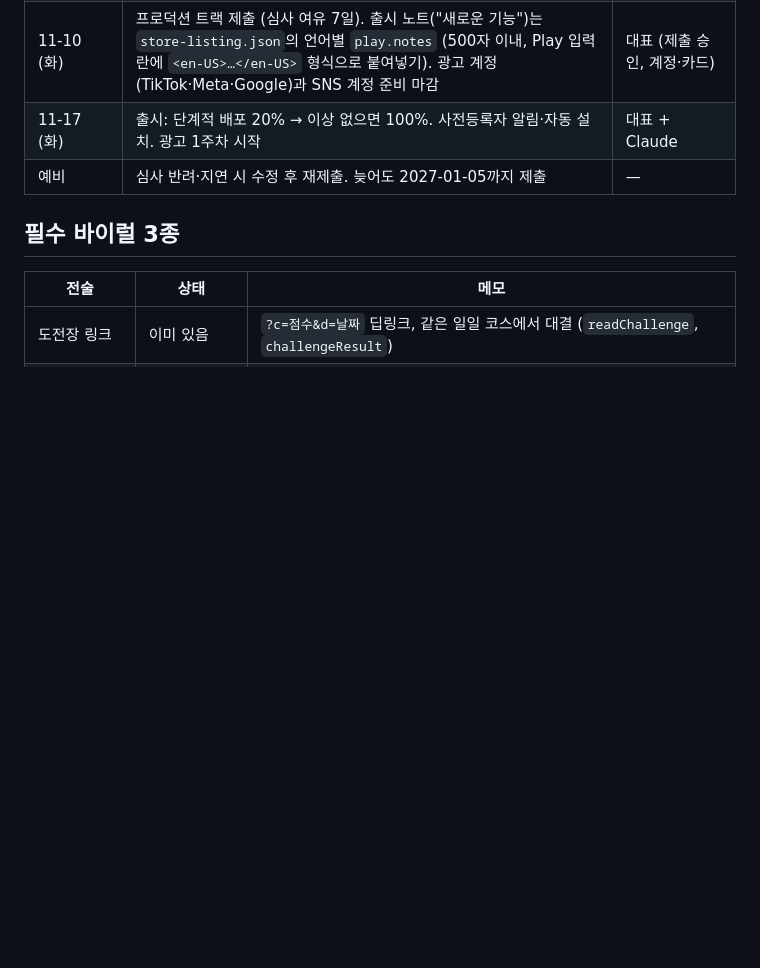
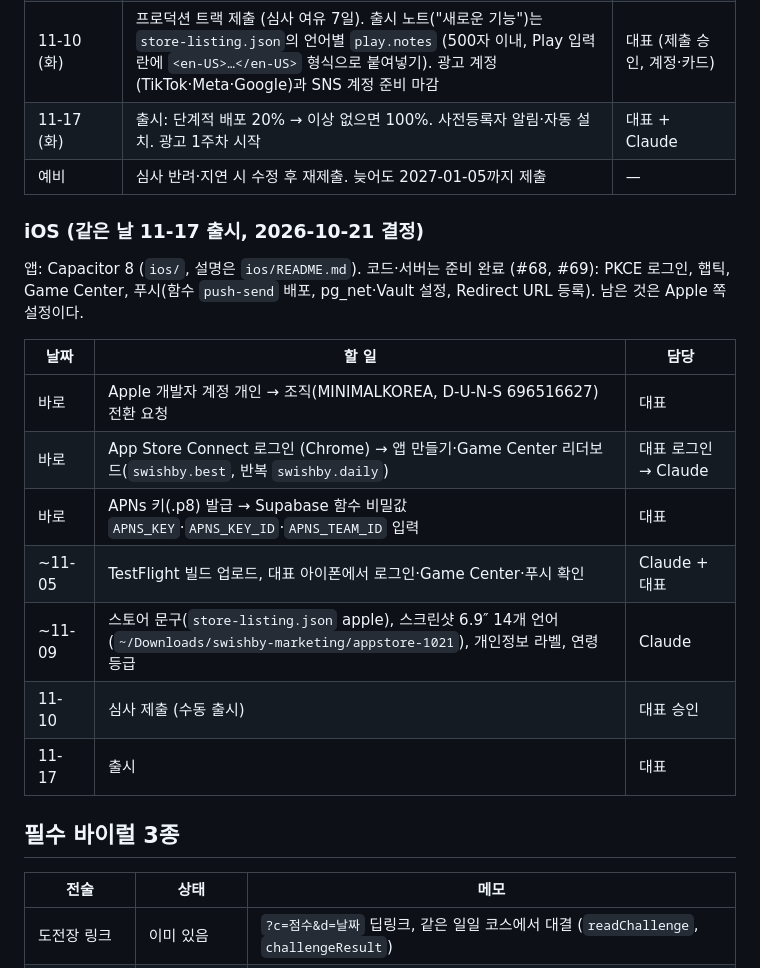
Before and after one commit to breton5797/fluxwing, a Markdown page: docs/launch/README.md, the part around the change. Drawn GitHub-style; blank space fills up the shorter version.

Commit message:
docs: iOS launch schedule (11-17 with Android) and the Apple-side steps left
Co-Authored-By: Claude Opus 5.5 <noreply@anthropic.com>

```diff
--- a/docs/launch/README.md
+++ b/docs/launch/README.md
@@ -30,6 +30,20 @@
 | 11-10 (화) | 프로덕션 트랙 제출 (심사 여유 7일). 출시 노트("새로운 기능")는 `store-listing.json`의 언어별 `play.notes` (500자 이내, Play 입력란에 `<en-US>…</en-US>` 형식으로 붙여넣기). 광고 계정(TikTok·Meta·Google)과 SNS 계정 준비 마감 | 대표 (제출 승인, 계정·카드) |
 | 11-17 (화) | 출시: 단계적 배포 20% → 이상 없으면 100%. 사전등록자 알림·자동 설치. 광고 1주차 시작 | 대표 + Claude |
 | 예비 | 심사 반려·지연 시 수정 후 재제출. 늦어도 2027-01-05까지 제출 | — |
+
+### iOS (같은 날 11-17 출시, 2026-10-21 결정)
+
+앱: Capacitor 8 (`ios/`, 설명은 `ios/README.md`). 코드·서버는 준비 완료 (#68, #69): PKCE 로그인, 햅틱, Game Center, 푸시(함수 `push-send` 배포, pg_net·Vault 설정, Redirect URL 등록). 남은 것은 Apple 쪽 설정이다.
+
+| 날짜 | 할 일 | 담당 |
+| --- | --- | --- |
+| 바로 | Apple 개발자 계정 개인 → 조직(MINIMALKOREA, D-U-N-S 696516627) 전환 요청 | 대표 |
+| 바로 | App Store Connect 로그인 (Chrome) → 앱 만들기·Game Center 리더보드(`swishby.best`, 반복 `swishby.daily`) | 대표 로그인 → Claude |
+| 바로 | APNs 키(.p8) 발급 → Supabase 함수 비밀값 `APNS_KEY`·`APNS_KEY_ID`·`APNS_TEAM_ID` 입력 | 대표 |
+| ~11-05 | TestFlight 빌드 업로드, 대표 아이폰에서 로그인·Game Center·푸시 확인 | Claude + 대표 |
+| ~11-09 | 스토어 문구(`store-listing.json` apple), 스크린샷 6.9″ 14개 언어 (`~/Downloads/swishby-marketing/appstore-1021`), 개인정보 라벨, 연령 등급 | Claude |
+| 11-10 | 심사 제출 (수동 출시) | 대표 승인 |
+| 11-17 | 출시 | 대표 |
 
 ## 필수 바이럴 3종
 
```
